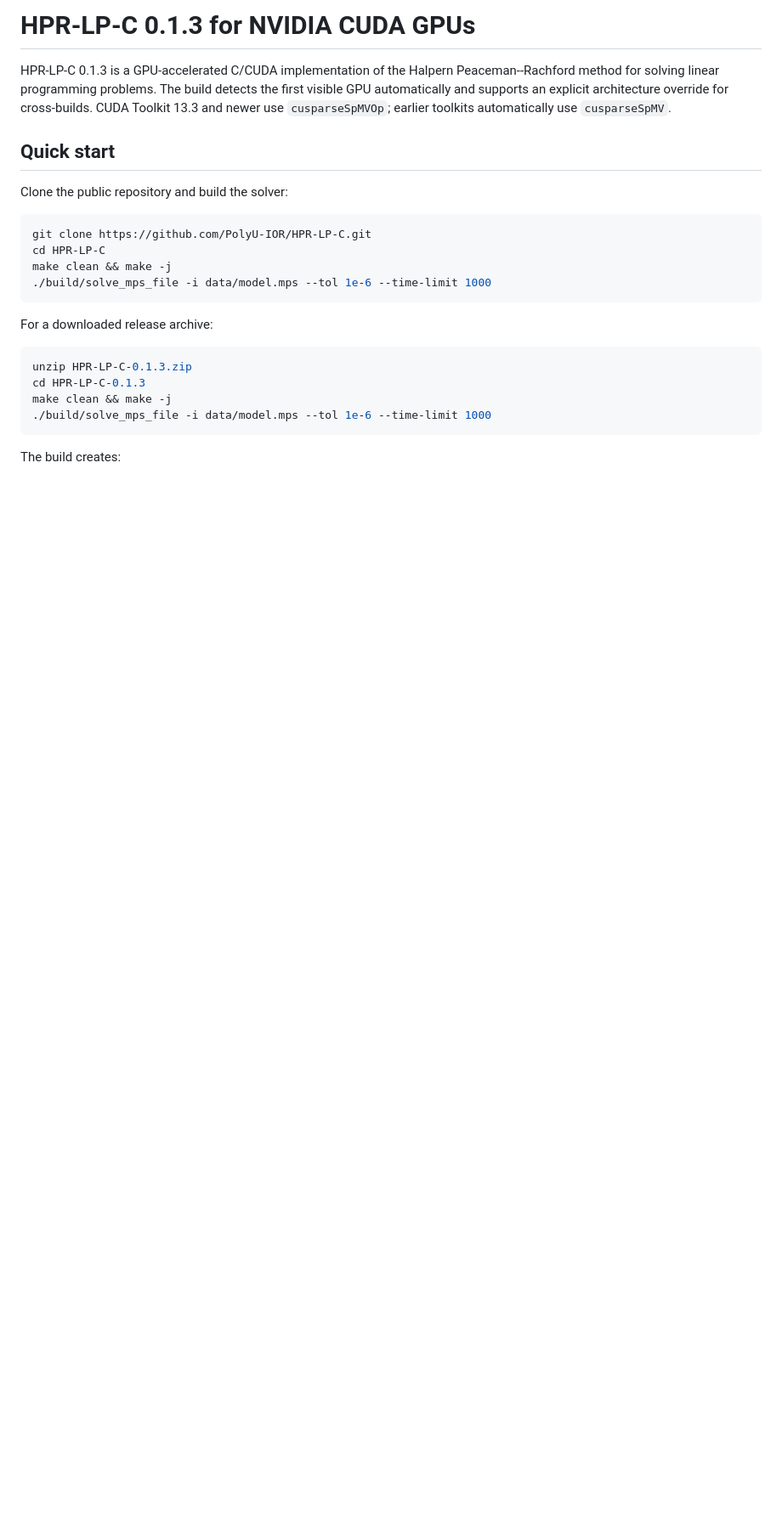
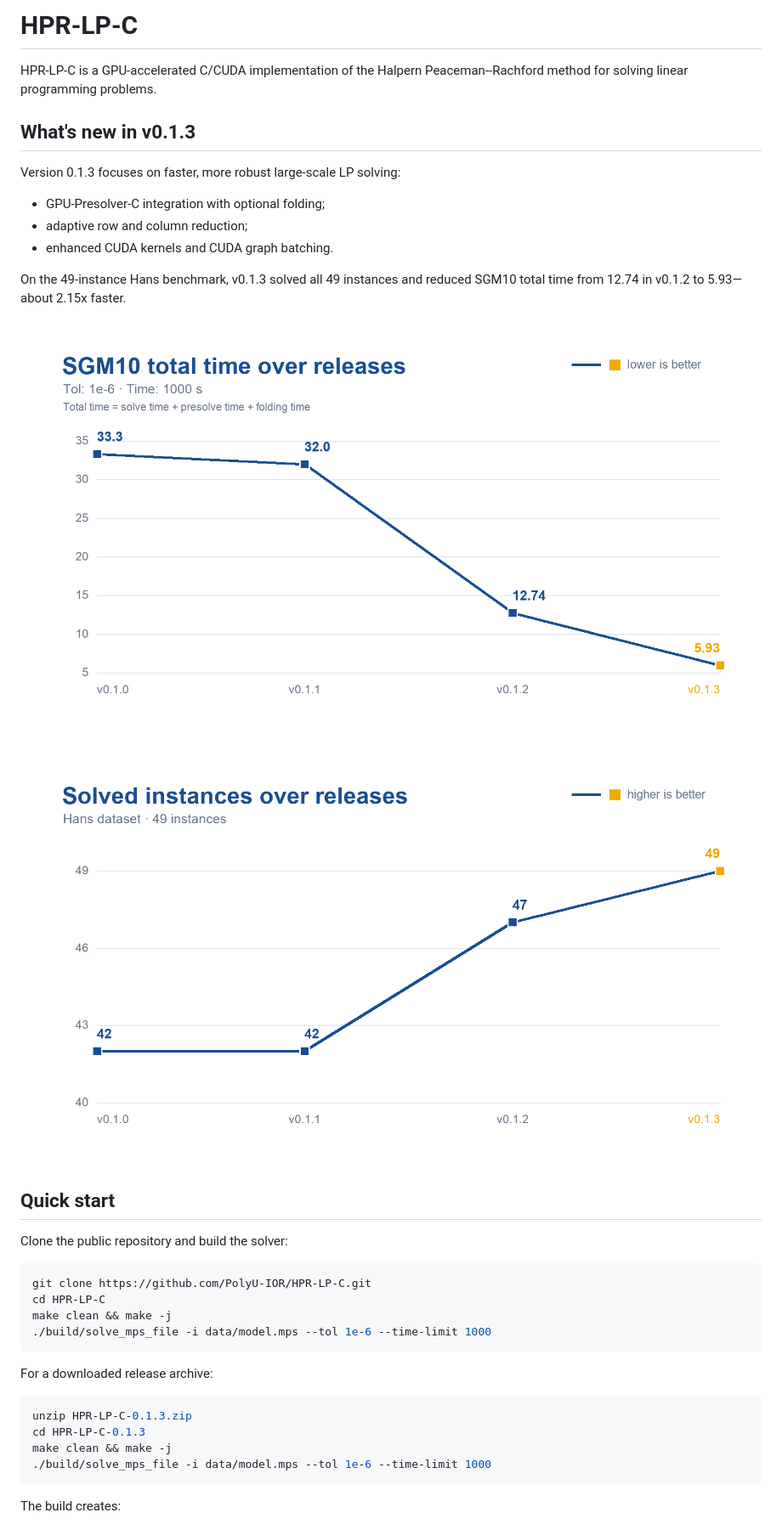
Before and after one commit to PolyU-IOR/HPR-LP-C, a Markdown page: README.md, the part around the change. Shown at 85% size. Rendered like a GitHub page; pictures changed too: docs/images/v0.1.3-sgm10-total-time.png (added), docs/images/v0.1.3-solved-instances.png (added); blank space fills up the shorter version.

Commit message:
docs: introduce v0.1.3 benchmark highlights

```diff
--- a/README.md
+++ b/README.md
@@ -1,10 +1,22 @@
-# HPR-LP-C 0.1.3 for NVIDIA CUDA GPUs
+# HPR-LP-C
 
-HPR-LP-C 0.1.3 is a GPU-accelerated C/CUDA implementation of the
-Halpern Peaceman--Rachford method for solving linear programming problems.
-The build detects the first visible GPU automatically and supports an explicit
-architecture override for cross-builds. CUDA Toolkit 13.3 and newer use
-`cusparseSpMVOp`; earlier toolkits automatically use `cusparseSpMV`.
+HPR-LP-C is a GPU-accelerated C/CUDA implementation of the Halpern Peaceman--Rachford method for solving linear programming problems.
+
+## What's new in v0.1.3
+
+Version 0.1.3 focuses on faster, more robust large-scale LP solving:
+
+- GPU-Presolver-C integration with optional folding;
+- adaptive row and column reduction;
+- enhanced CUDA kernels and CUDA graph batching.
+
+On the 49-instance Hans benchmark, v0.1.3 solved all 49 instances and reduced
+SGM10 total time from 12.74 in v0.1.2 to 5.93—about 2.15x
+faster.
+
+![SGM10 total time over HPR-LP-C releases](docs/images/v0.1.3-sgm10-total-time.png)
+
+![Solved Hans instances over HPR-LP-C releases](docs/images/v0.1.3-solved-instances.png)
 
 ## Quick start
 
```
